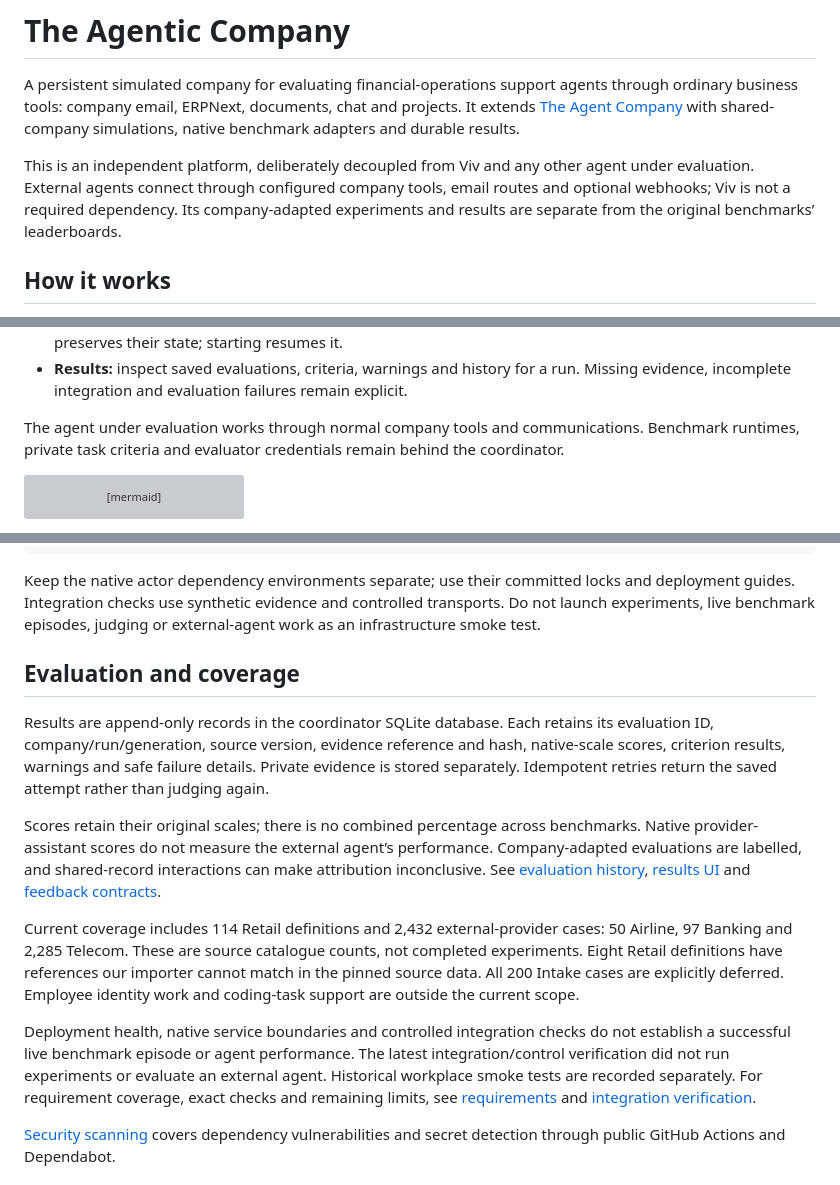
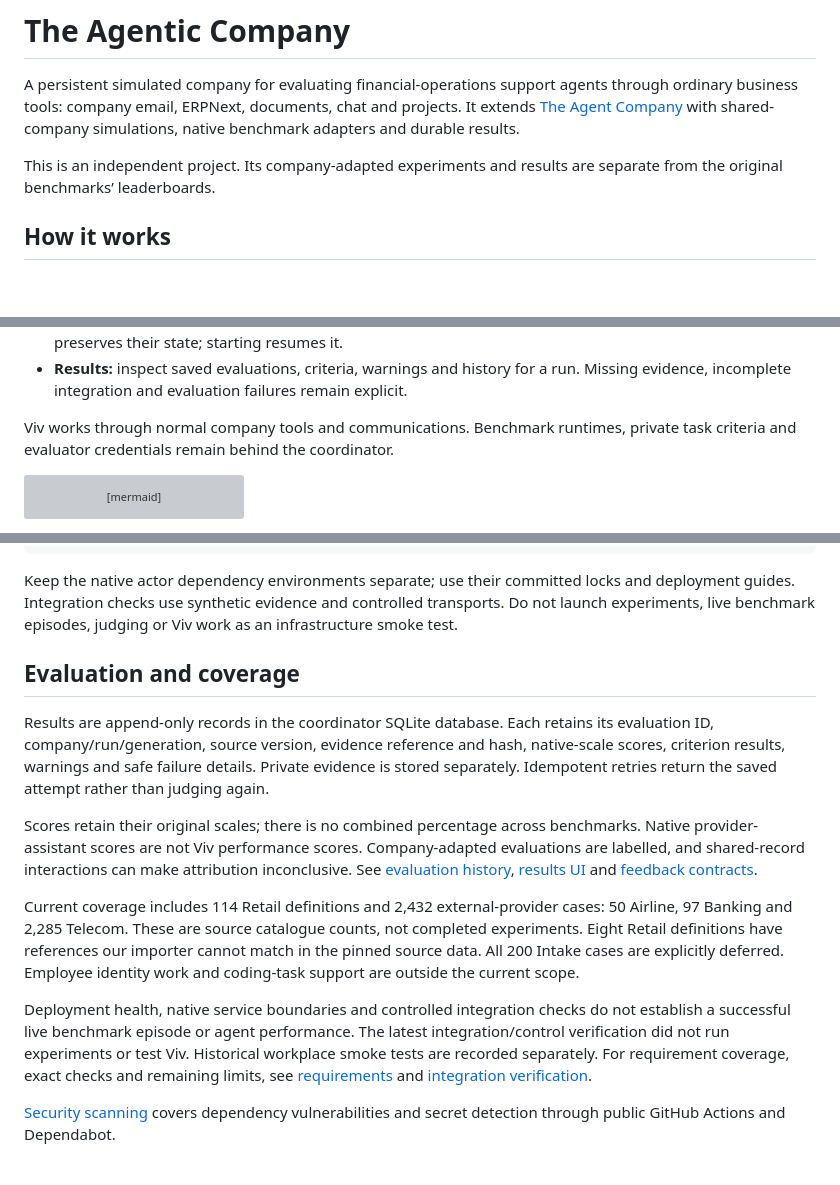
Before and after one commit to askviv/TheAgenticCompany, a Markdown page: README.md, 3 parts joined by grey strips. Drawn GitHub-style; blank space fills up the shorter version; grey boxes are pictures that could not be loaded.

Commit message:
Revert "Describe the platform independently of Viv in the README"
This reverts commit e03f02435eea4c6a9cfb7728ca05f559bca82627.

````diff
--- a/README.md
+++ b/README.md
@@ -5,11 +5,8 @@ through ordinary business tools: company email, ERPNext, documents, chat and
 projects. It extends [The Agent Company](https://github.com/TheAgentCompany/TheAgentCompany)
 with shared-company simulations, native benchmark adapters and durable results.
 
-This is an independent platform, deliberately decoupled from Viv and any other
-agent under evaluation. External agents connect through configured company tools,
-email routes and optional webhooks; Viv is not a required dependency. Its
-company-adapted experiments and results are separate from the original benchmarks’
-leaderboards.
+This is an independent project. Its company-adapted experiments and results are
+separate from the original benchmarks’ leaderboards.
 
 ## How it works
 
@@ -25,8 +22,7 @@ run IDs and evidence references, while sharing orders, invoices, stock and email
 - **Results:** inspect saved evaluations, criteria, warnings and history for a run.
   Missing evidence, incomplete integration and evaluation failures remain explicit.
 
-The agent under evaluation works through normal company tools and communications.
-Benchmark runtimes,
+Viv works through normal company tools and communications. Benchmark runtimes,
 private task criteria and evaluator credentials remain behind the coordinator.
 
 ```mermaid
@@ -135,7 +131,7 @@ python -m pytest servers/simulation/tests/test_company_background.py \
 Keep the native actor dependency environments separate; use their committed
 locks and deployment guides. Integration checks use synthetic evidence and
 controlled transports. Do not launch experiments, live benchmark episodes,
-judging or external-agent work as an infrastructure smoke test.
+judging or Viv work as an infrastructure smoke test.
 
 ## Evaluation and coverage
 
@@ -146,7 +142,7 @@ Private evidence is stored separately. Idempotent retries return the saved
 attempt rather than judging again.
 
 Scores retain their original scales; there is no combined percentage across
-benchmarks. Native provider-assistant scores do not measure the external agent’s performance.
+benchmarks. Native provider-assistant scores are not Viv performance scores.
 Company-adapted evaluations are labelled, and shared-record interactions can make
 attribution inconclusive. See [evaluation history](docs/enterprise-simulation/evaluation-history.md),
 [results UI](docs/experiments-results.md) and [feedback contracts](docs/enterprise-simulation/company-feedback.md).
@@ -160,7 +156,7 @@ the current scope.
 
 Deployment health, native service boundaries and controlled integration checks
 do not establish a successful live benchmark episode or agent performance.
-The latest integration/control verification did not run experiments or evaluate an external agent.
+The latest integration/control verification did not run experiments or test Viv.
 Historical workplace smoke tests are recorded separately. For requirement coverage,
 exact checks and remaining limits, see [requirements](docs/enterprise-simulation/requirements.md)
 and [integration verification](docs/enterprise-simulation/verification.md).
````
Also changed, not shown: other parts of README.md (+1 -1 lines).
